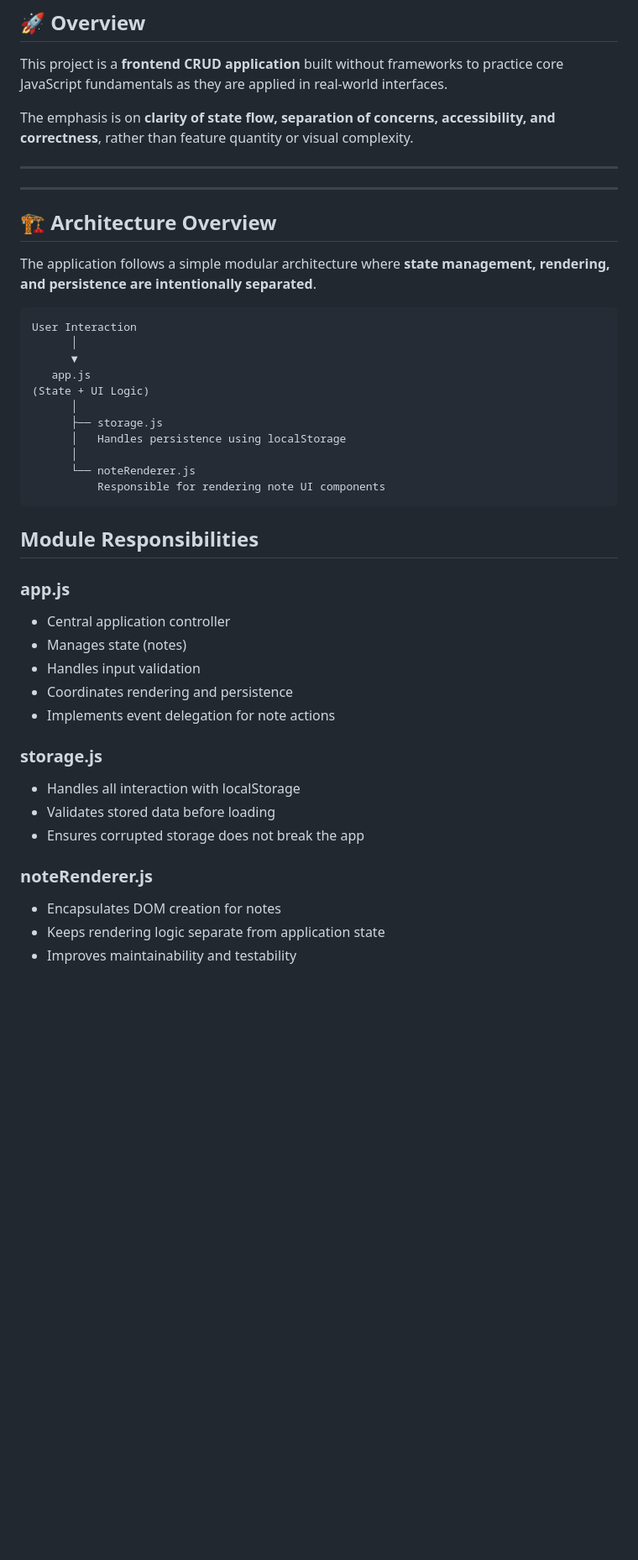
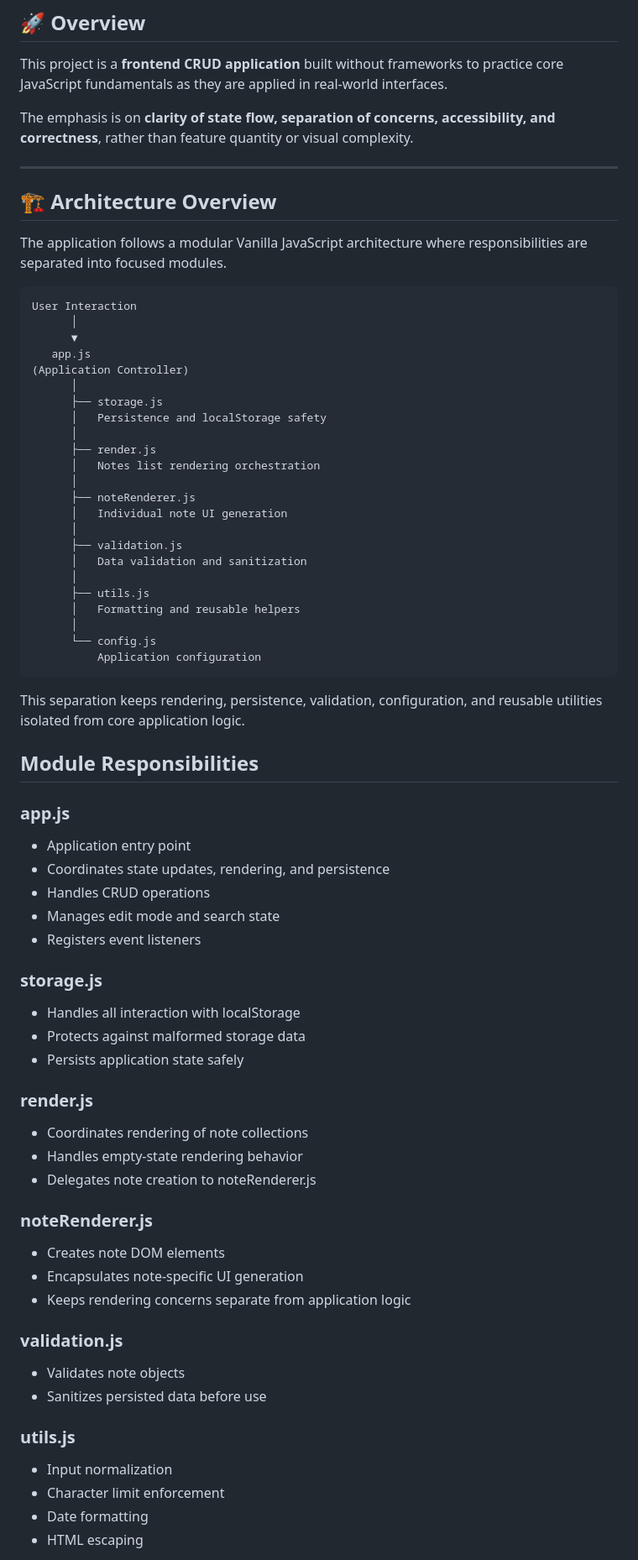
Before and after one commit to jeswanthjohn/notes-nest, a Markdown page: README.md, the part around one of its changes. Shown at 84% size. Drawn GitHub-style; blank space fills up the shorter version.

Commit message:
docs: update README to reflect modular architecture and recent refactors

````diff
--- a/README.md
+++ b/README.md
@@ -13,41 +13,76 @@ This project is a **frontend CRUD application** built without frameworks to prac
 The emphasis is on **clarity of state flow, separation of concerns, accessibility, and correctness**, rather than feature quantity or visual complexity.
 
 ---
----
 
 ## 🏗️ Architecture Overview
 
-The application follows a simple modular architecture where **state management, rendering, and persistence are intentionally separated**.
+The application follows a modular Vanilla JavaScript architecture where responsibilities are separated into focused modules.
 
 ```text
 User Interaction
       │
       ▼
    app.js
-(State + UI Logic)
+(Application Controller)
       │
       ├── storage.js
-      │   Handles persistence using localStorage
+      │   Persistence and localStorage safety
       │
-      └── noteRenderer.js
-          Responsible for rendering note UI components
+      ├── render.js
+      │   Notes list rendering orchestration
+      │
+      ├── noteRenderer.js
+      │   Individual note UI generation
+      │
+      ├── validation.js
+      │   Data validation and sanitization
+      │
+      ├── utils.js
+      │   Formatting and reusable helpers
+      │
+      └── config.js
+          Application configuration
 ```
+
+This separation keeps rendering, persistence, validation, configuration, and reusable utilities isolated from core application logic.
 
 ## Module Responsibilities
 
 ### app.js
-- Central application controller
-- Manages state (notes)
-- Handles input validation
-- Coordinates rendering and persistence
-- Implements event delegation for note actions
+
+* Application entry point
+* Coordinates state updates, rendering, and persistence
+* Handles CRUD operations
+* Manages edit mode and search state
+* Registers event listeners
 
 ### storage.js
-- Handles all interaction with localStorage
-- Validates stored data before loading
-- Ensures corrupted storage does not break the app
+
+* Handles all interaction with localStorage
+* Protects against malformed storage data
+* Persists application state safely
+
+### render.js
+
+* Coordinates rendering of note collections
+* Handles empty-state rendering behavior
+* Delegates note creation to noteRenderer.js
 
 ### noteRenderer.js
-- Encapsulates DOM creation for notes
-- Keeps rendering logic separate from application state
-- Improves maintainability and testability
+
+* Creates note DOM elements
+* Encapsulates note-specific UI generation
+* Keeps rendering concerns separate from application logic
+
+### validation.js
+
+* Validates note objects
+* Sanitizes persisted data before use
+
+### utils.js
+
+* Input normalization
+* Character limit enforcement
+* Date formatting
+* HTML escaping
+
````
Also changed, not shown: other parts of README.md (+41 -6 lines).
